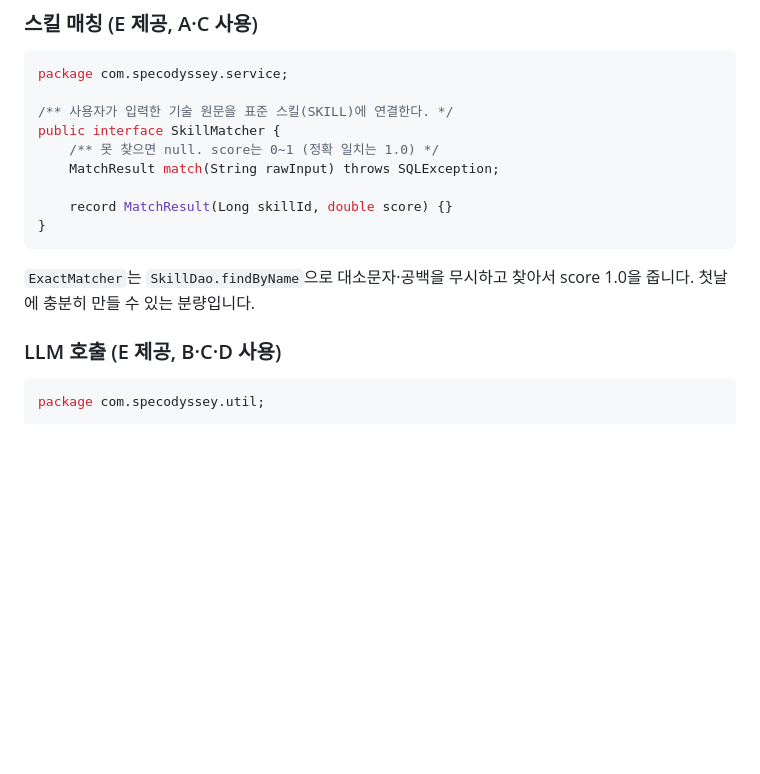
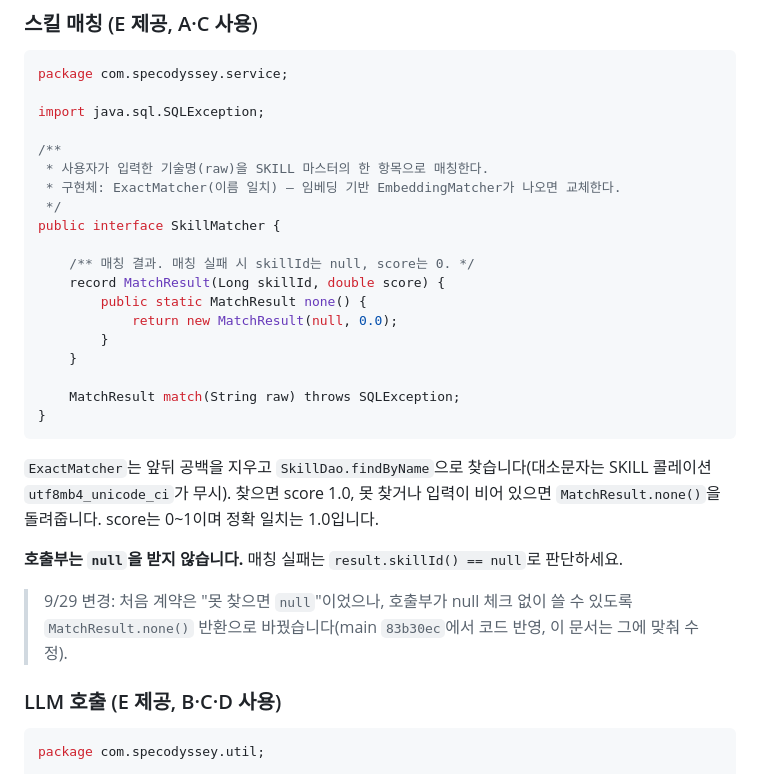
Before and after one commit to donggyun0905-ai/donggyun0905-ai-project02, a Markdown page: docs/role-plan.md, the part around the change. Rendered like a GitHub page; blank space fills up the shorter version.

Commit message:
docs: role-plan 3절 SkillMatcher 계약을 none() 반환으로 수정
main(83b30ec)에서 SkillMatcher가 매칭 실패 시 null 대신
  MatchResult.none()을 돌려주도록 바뀌었으나 3절 계약 문서는 null로 남아 있었다.
  코드에 맞춰 문서를 고친다.

  - 코드 블록을 main의 SkillMatcher.java와 동일하게 교체
    (none() 추가, 빠져 있던 SQLException import 포함)
  - 호출부는 null이 아니라 skillId() == null로 실패를 판단하도록 명시
  - 9/29 변경 이력 한 줄 추가

````diff
--- a/docs/role-plan.md
+++ b/docs/role-plan.md
@@ -117,16 +117,30 @@ FR-34·38·39
 ```java
 package com.specodyssey.service;
 
-/** 사용자가 입력한 기술 원문을 표준 스킬(SKILL)에 연결한다. */
+import java.sql.SQLException;
+
+/**
+ * 사용자가 입력한 기술명(raw)을 SKILL 마스터의 한 항목으로 매칭한다.
+ * 구현체: ExactMatcher(이름 일치) — 임베딩 기반 EmbeddingMatcher가 나오면 교체한다.
+ */
 public interface SkillMatcher {
-    /** 못 찾으면 null. score는 0~1 (정확 일치는 1.0) */
-    MatchResult match(String rawInput) throws SQLException;
 
-    record MatchResult(Long skillId, double score) {}
+    /** 매칭 결과. 매칭 실패 시 skillId는 null, score는 0. */
+    record MatchResult(Long skillId, double score) {
+        public static MatchResult none() {
+            return new MatchResult(null, 0.0);
+        }
+    }
+
+    MatchResult match(String raw) throws SQLException;
 }
 ```
 
-`ExactMatcher`는 `SkillDao.findByName`으로 대소문자·공백을 무시하고 찾아서 score 1.0을 줍니다. 첫날에 충분히 만들 수 있는 분량입니다.
+`ExactMatcher`는 앞뒤 공백을 지우고 `SkillDao.findByName`으로 찾습니다(대소문자는 SKILL 콜레이션 `utf8mb4_unicode_ci`가 무시). 찾으면 score 1.0, 못 찾거나 입력이 비어 있으면 `MatchResult.none()`을 돌려줍니다. score는 0~1이며 정확 일치는 1.0입니다.
+
+**호출부는 `null`을 받지 않습니다.** 매칭 실패는 `result.skillId() == null`로 판단하세요.
+
+> 9/29 변경: 처음 계약은 "못 찾으면 `null`"이었으나, 호출부가 null 체크 없이 쓸 수 있도록 `MatchResult.none()` 반환으로 바꿨습니다(main `83b30ec`에서 코드 반영, 이 문서는 그에 맞춰 수정).
 
 ### LLM 호출 (E 제공, B·C·D 사용)
 
````
